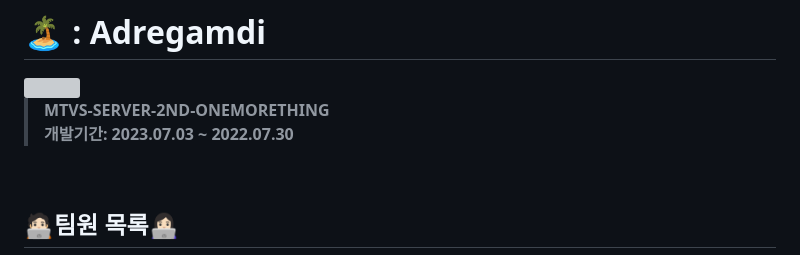
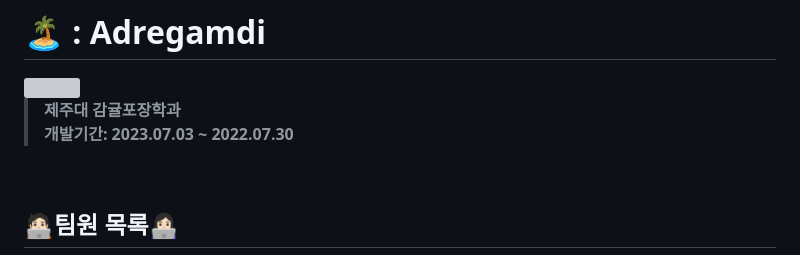
Before and after one commit to MTVS-third-study/adre-gamdi, a Markdown page: README.md, the part around the change. Rendered like a GitHub page; grey boxes are pictures that could not be loaded.

```diff
--- a/README.md
+++ b/README.md
@@ -5,7 +5,7 @@
 
 <br>
 
-> **MTVS-SERVER-2ND-ONEMORETHING** <br/> **개발기간: 2023.07.03 ~ 2022.07.30**
+> **제주대 감귤포장학과** <br/> **개발기간: 2023.07.03 ~ 2022.07.30**
 
 <br>
 
```
